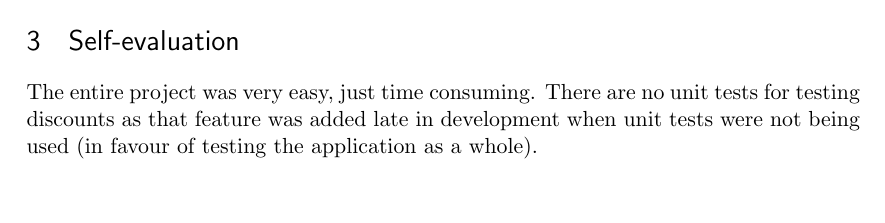
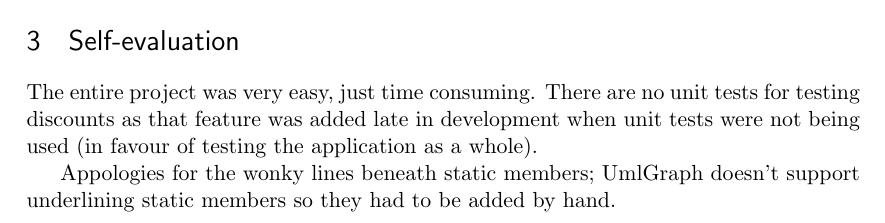
Before and after one commit to Tarinaky/uk.ac.aber.dcs.cs12420.aberpizza, a LaTeX document (writeup/writeup.tex): part of page 3 of 3 before the commit and part of page 3 of 4 after it, cut so that both start at the same text, the shorter picture padded with empty space. Compiled offline with pdfLaTeX.

Commit message:
Underlined static methods by hand.

```diff
--- a/writeup/writeup.tex
+++ b/writeup/writeup.tex
@@ -109,4 +109,6 @@ Specified by use case requirement... & Test description & Pass or description of
 \section{Self-evaluation}
 The entire project was very easy, just time consuming. There are no unit tests for testing discounts as that feature was added late in development when unit tests were not being used (in favour of testing the application as a whole).
 
+Appologies for the wonky lines beneath static members; UmlGraph doesn't support underlining static members so they had to be added by hand.
+
 \end{document}
```
Also changed, not shown: writeup/classdiagram.png (added).
